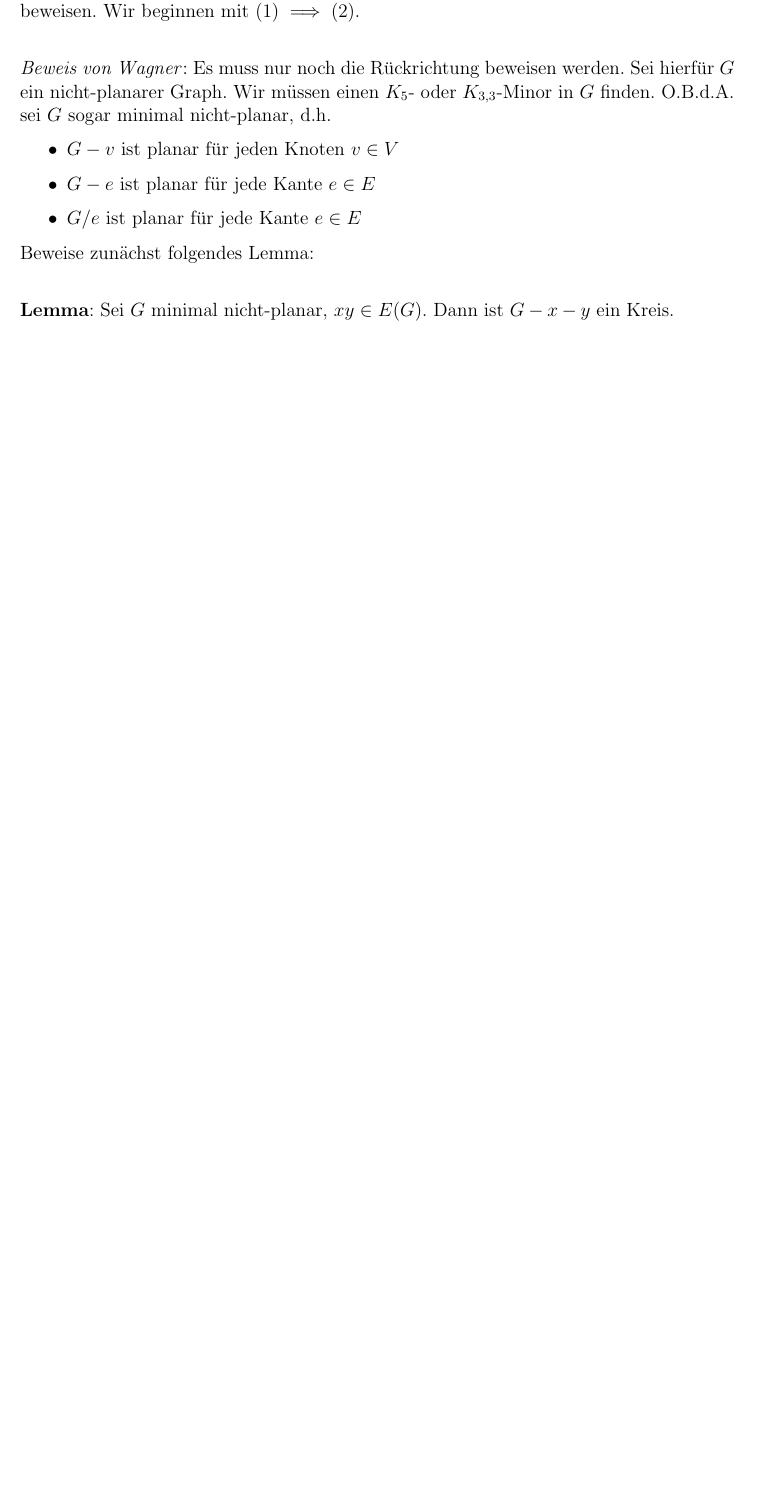
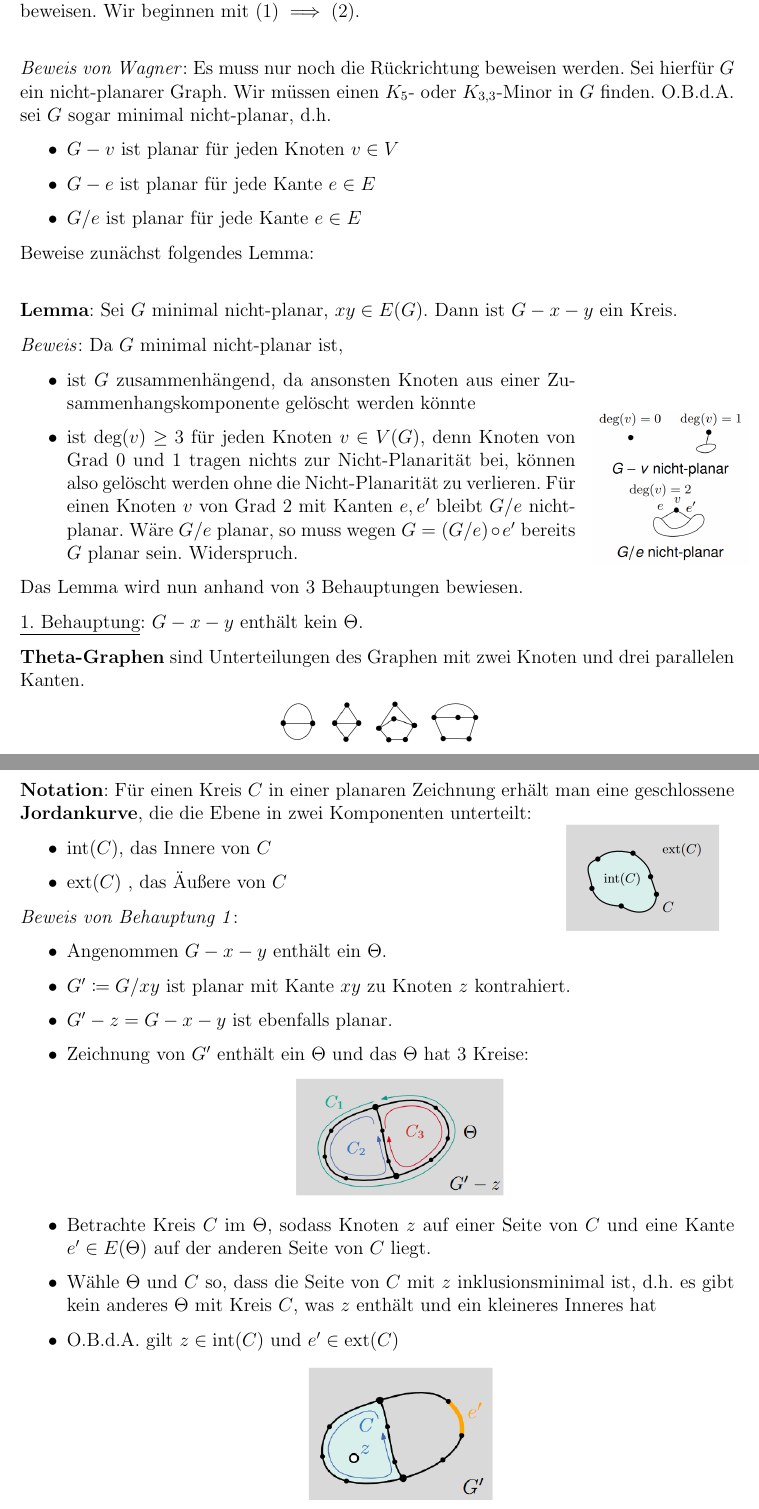
Before and after one commit to Proenchen/algo-pg-recap, a LaTeX document (main.tex, which reads chapter4.tex, style.sty): part of page 13 of 13 before the commit and two parts of pages 13 and 14 of 15 after it, the two joined at a grey line, cut so that both start at the same text, the shorter picture padded with empty space. Compiled offline with pdfLaTeX.

Commit message:
Finish summary for lecture 5

```diff
--- a/chapter4.tex
+++ b/chapter4.tex
@@ -73,3 +73,56 @@ $(3)\implies(2)\implies(1)$ wurde schon bewiesen, $(1)\implies(2)\implies(3)$ m
 Beweise zunächst folgendes Lemma:\\
 
 \textbf{Lemma}: Sei $G$ minimal nicht-planar, $xy\in E(G)$. Dann ist $G-x-y$ ein Kreis.
+
+\begin{wrapfigure}{r}{0.2\textwidth}
+	\centering
+	\vspace{30pt}
+	\includegraphics[width=0.22\textwidth]{images/wagner-1.png}
+	\vspace{40pt}
+	\vspace{-60pt}
+\end{wrapfigure}
+\textit{Beweis}: Da $G$ minimal nicht-planar ist,
+\begin{itemize}
+	\item ist $G$ zusammenhängend, da ansonsten Knoten aus einer Zusammenhangskomponente gelöscht werden könnte
+	\item ist $\text{deg}(v)\geq 3$ für jeden Knoten $v\in V(G)$, denn Knoten von Grad 0 und 1 tragen nichts zur Nicht-Planarität bei, können also gelöscht werden ohne die Nicht-Planarität zu verlieren. Für einen Knoten $v$ von Grad 2 mit Kanten $e, e'$ bleibt $G/e$ nicht-planar. Wäre $G/e$ planar, so muss wegen $G = (G/e) \circ e'$ bereits $G$ planar sein. Widerspruch.
+\end{itemize}
+
+Das Lemma wird nun anhand von 3 Behauptungen bewiesen.
+
+\underline{1. Behauptung}: $G-x-y$ enthält kein $\Theta$.
+
+\textbf{Theta-Graphen} sind Unterteilungen des Graphen mit zwei Knoten und drei parallelen Kanten.
+\begin{center}
+	\includegraphics[width=0.3\textwidth]{images/theta.png}
+\end{center}
+\pagebreak
+
+
+\textbf{Notation}: Für einen Kreis $C$ in einer planaren Zeichnung erhält man eine geschlossene \textbf{Jordankurve}, die die Ebene in zwei Komponenten unterteilt:
+\begin{itemize}
+	\item $\text{int}(C)$, das Innere von $C$
+	\item $\text{ext}(C)$ , das Äußere von $C$
+\end{itemize}
+\begin{wrapfigure}{r}{0.25\textwidth}
+	\centering
+	\vspace{-70pt}
+	\includegraphics[width=0.22\textwidth]{images/jordan.png}
+	\vspace{40pt}
+	\vspace{-60pt}
+\end{wrapfigure}
+
+\textit{Beweis von Behauptung 1}:
+\begin{itemize}
+	\item Angenommen $G-x-y$ enthält ein $\Theta$.
+	\item $G'\coloneqq G/xy$ ist planar mit Kante $xy$ zu Knoten $z$ kontrahiert.
+	\item $G'-z=G-x-y$ ist ebenfalls planar.
+	\item Zeichnung von $G'$ enthält ein $\Theta$ und das $\Theta$ hat 3 Kreise:
+	\begin{center}
+		\includegraphics[width=0.3\textwidth]{images/wagner-2.png}
+	\end{center}
+	\item Betrachte Kreis $C$ im $\Theta$, sodass Knoten $z$ auf einer Seite von $C$ und eine Kante $e'\in E(\Theta)$ auf der anderen Seite von $C$ liegt.
+	\item Wähle $\Theta$ und $C$ so, dass die Seite von $C$ mit $z$ inklusionsminimal ist, d.h. es gibt kein anderes $\Theta$ mit Kreis $C$, was $z$ enthält und ein kleineres Inneres hat
+	\item O.B.d.A. gilt $z\in\text{int}(C)$ und $e'\in\text{ext}(C)$
+	\begin{center}
+		\includegraphics[width=0.27\textwidth]{images/wagner-3.png}
+	\end{center}
@@ -75,0 +141 @@ Beweise zunächst folgendes Lemma:\\
+	\item $P$ entspricht auch einem Pfad $P'$ in $G'$.
--- a/style.sty
+++ b/style.sty
@@ -12,7 +12,7 @@
 \RequirePackage[parfill]{parskip}
 \RequirePackage{scrlayer-scrpage}
 \RequirePackage{hyperref}
-\RequirePackage{xcolor}
+\RequirePackage{xcolor, marvosym}
 
 \clearpairofpagestyles
 \ofoot*{\pagemark}
```
Also changed, not shown: images/jordan.png (added), images/theta.png (added), images/wagner-1.png (added), images/wagner-2.png (added), images/wagner-3.png (added), images/wagner-4.png (added), images/wagner-5.png (added), images/wagner-6.png (added), main.pdf, chapter4.tex (32 more changed lines).
